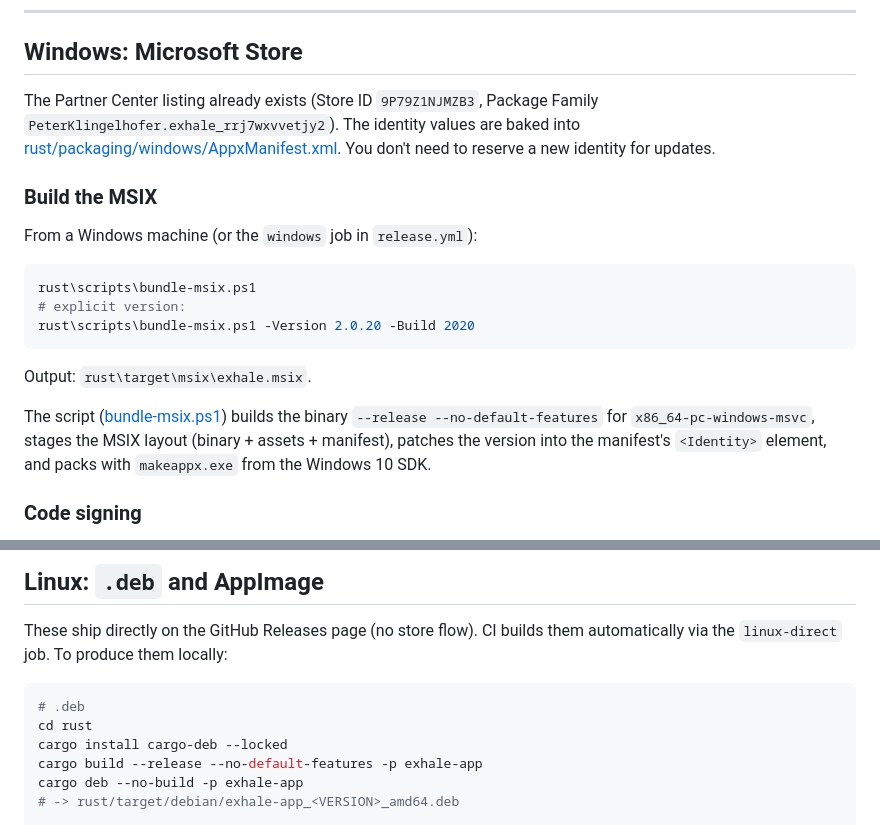
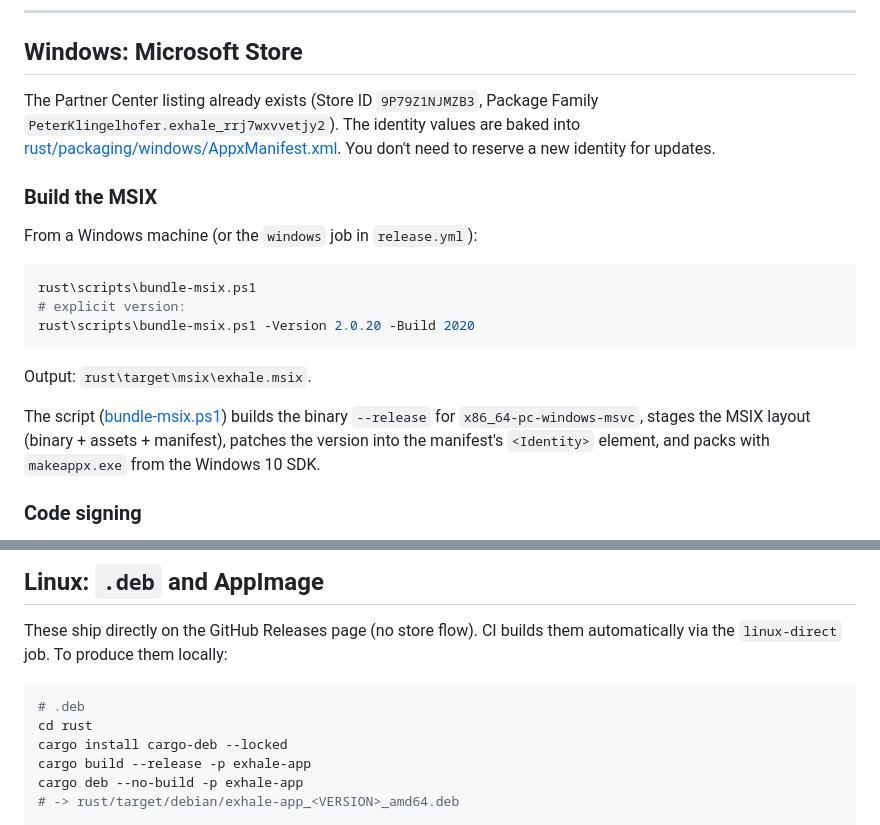
Before and after one commit to peterklingelhofer/exhale, a Markdown page: DEPLOYMENT.md, 2 parts joined by grey strips. Rendered like a GitHub page.

```diff
--- a/DEPLOYMENT.md
+++ b/DEPLOYMENT.md
@@ -197,7 +197,7 @@ rust\scripts\bundle-msix.ps1 -Version 2.0.20 -Build 2020
 
 Output: `rust\target\msix\exhale.msix`.
 
-The script ([bundle-msix.ps1](rust/scripts/bundle-msix.ps1)) builds the binary `--release --no-default-features` for `x86_64-pc-windows-msvc`, stages the MSIX layout (binary + assets + manifest), patches the version into the manifest's `<Identity>` element, and packs with `makeappx.exe` from the Windows 10 SDK.
+The script ([bundle-msix.ps1](rust/scripts/bundle-msix.ps1)) builds the binary `--release` for `x86_64-pc-windows-msvc`, stages the MSIX layout (binary + assets + manifest), patches the version into the manifest's `<Identity>` element, and packs with `makeappx.exe` from the Windows 10 SDK.
 
 ### Code signing
 
@@ -283,7 +283,7 @@ These ship directly on the GitHub Releases page (no store flow). CI builds them
 # .deb
 cd rust
 cargo install cargo-deb --locked
-cargo build --release --no-default-features -p exhale-app
+cargo build --release -p exhale-app
 cargo deb --no-build -p exhale-app
 # -> rust/target/debian/exhale-app_<VERSION>_amd64.deb
 
```
Also changed, not shown: other parts of DEPLOYMENT.md (+6 -6 lines).
